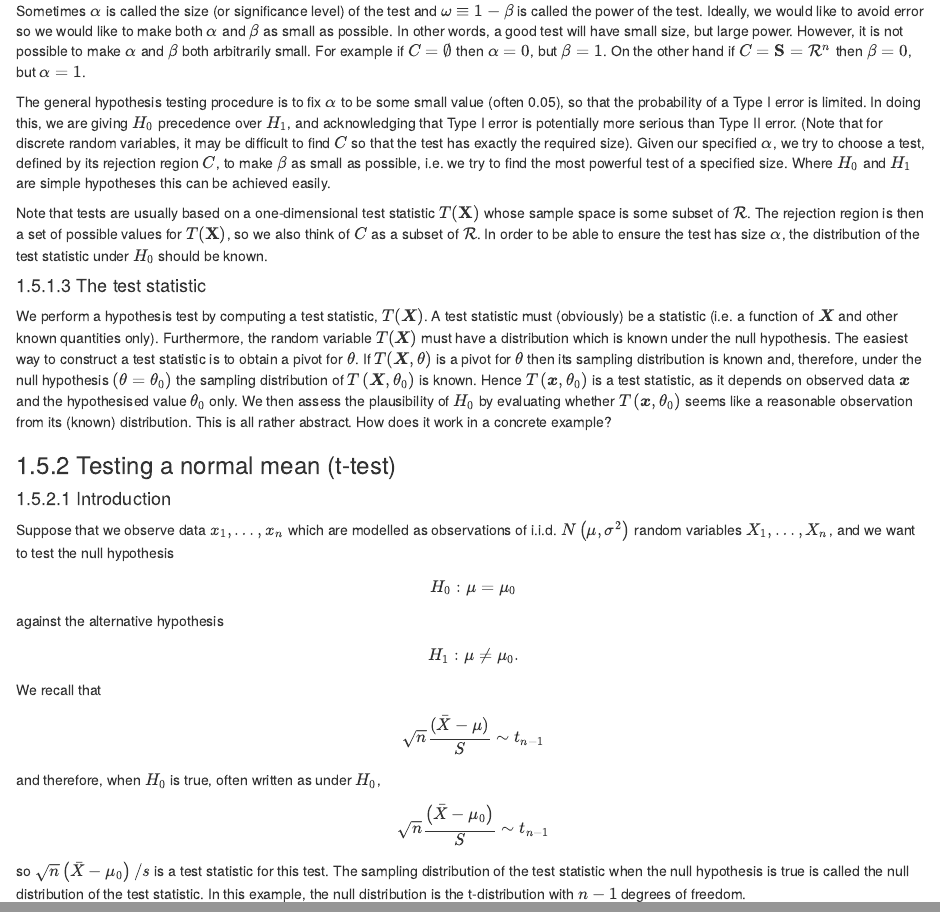
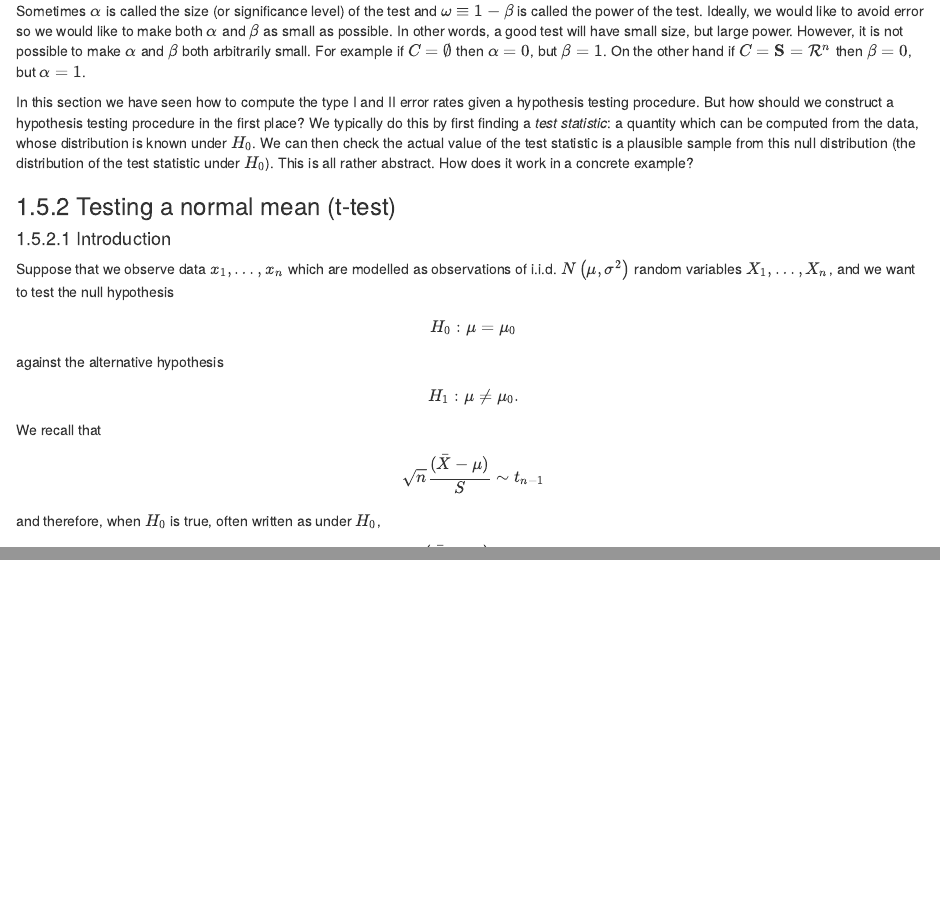
Before and after one commit to heogden/math1063, an R Markdown document (04_inference.Rmd): the page in a window 1100 px wide, from 17290 px down, and a second part further down, joined at a grey line. Rendered offline with R 4.5, knitr and Pandoc, with nearby package versions; drawn as R Markdown's standard HTML page in place of the format the file asks for; some code elsewhere in the file could not run offline.

Commit message:
rephrase intro to test statistic

```diff
--- a/04_inference.Rmd
+++ b/04_inference.Rmd
@@ -846,13 +846,13 @@ Furthermore
 
 Sometimes $\alpha$ is called the size (or significance level) of the test and $\omega \equiv 1-\beta$ is called the power of the test. Ideally, we would like to avoid error so we would like to make both $\alpha$ and $\beta$ as small as possible. In other words, a good test will have small size, but large power. However, it is not possible to make $\alpha$ and $\beta$ both arbitrarily small. For example if $C=\emptyset$ then $\alpha=0$, but $\beta=1$. On the other hand if $C=\mathbf{S}=\mathcal{R}^{n}$ then $\beta=0$, but $\alpha=1$.
 
-The general hypothesis testing procedure is to fix $\alpha$ to be some small value (often 0.05), so that the probability of a Type I error is limited. In doing this, we are giving $H_{0}$ precedence over $H_{1}$, and acknowledging that Type I error is potentially more serious than Type II error. (Note that for discrete random variables, it may be difficult to find $C$ so that the test has exactly the required size). Given our specified $\alpha$, we try to choose a test, defined by its rejection region $C$, to make $\beta$ as small as possible, i.e. we try to find the most powerful test of a specified size. Where $H_{0}$ and $H_{1}$ are simple hypotheses this can be achieved easily.
-
-Note that tests are usually based on a one-dimensional test statistic $T(\mathbf{X})$ whose sample space is some subset of $\mathcal{R}$. The rejection region is then a set of possible values for $T(\mathbf{X})$, so we also think of $C$ as a subset of $\mathcal{R}$. In order to be able to ensure the test has size $\alpha$, the distribution of the test statistic under $H_{0}$ should be known.
-
-#### The test statistic
-
-We perform a hypothesis test by computing a test statistic, $T(\boldsymbol{X})$. A test statistic must (obviously) be a statistic (i.e. a function of $\boldsymbol{X}$ and other known quantities only). Furthermore, the random variable $T(\boldsymbol{X})$ must have a distribution which is known under the null hypothesis. The easiest way to construct a test statistic is to obtain a pivot for $\theta$. If $T(\boldsymbol{X}, \theta)$ is a pivot for $\theta$ then its sampling distribution is known and, therefore, under the null hypothesis $\left(\theta=\theta_{0}\right)$ the sampling distribution of $T\left(\boldsymbol{X}, \theta_{0}\right)$ is known. Hence $T\left(\boldsymbol{x}, \theta_{0}\right)$ is a test statistic, as it depends on observed data $\boldsymbol{x}$ and the hypothesised value $\theta_{0}$ only. We then assess the plausibility of $H_{0}$ by evaluating whether $T\left(\boldsymbol{x}, \theta_{0}\right)$ seems like a reasonable observation from its (known) distribution. This is all rather abstract. How does it work in a concrete example?
+In this section we have seen how to compute the type I and II error rates given a hypothesis
+testing procedure. But how should we construct a hypothesis testing procedure in the first place?
+We typically do this by first finding a *test statistic*: a quantity which
+can be computed from the data, whose distribution is known under $H_0$. We can then check
+the actual value of the test statistic is a plausible sample from this null
+distribution (the distribution of the test statistic under $H_0$).
+This is all rather abstract. How does it work in a concrete example?
 
 ### Testing a normal mean (t-test)
 
@@ -865,5 +865,3 @@ against the alternative hypothesis
 We recall that
 \[\sqrt{n} \frac{(\bar{X}-\mu)}{S} \sim t_{n-1}\]
 and therefore, when $H_{0}$ is true, often written as under $H_{0}$,
-\[\sqrt{n} \frac{\left(\bar{X}-\mu_{0}\right)}{S} \sim t_{n-1}\]
-so $\sqrt{n}\left(\bar{X}-\mu_{0}\right) / s$ is a test statistic for this test. The sampling distribution of the test statistic when the null hypothesis is true is called the null distribution of the test statistic. In this example, the null distribution is the t-distribution with $n-1$ degrees of freedom.
```
Also changed, not shown: 04_inference.Rmd (4 more changed lines).
